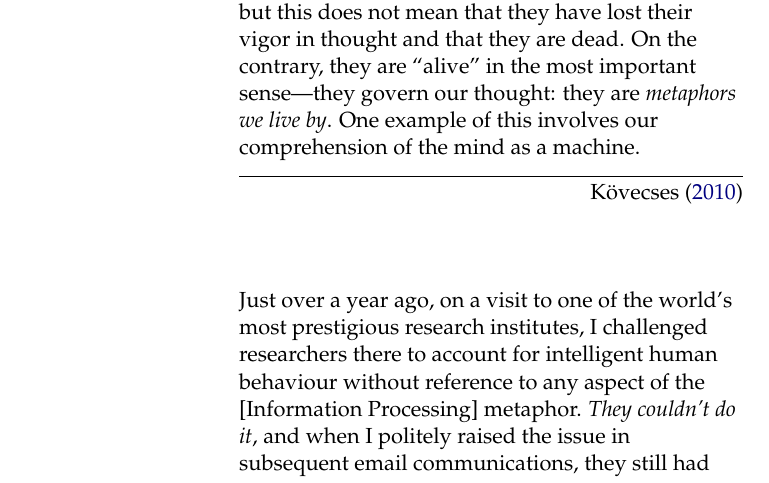
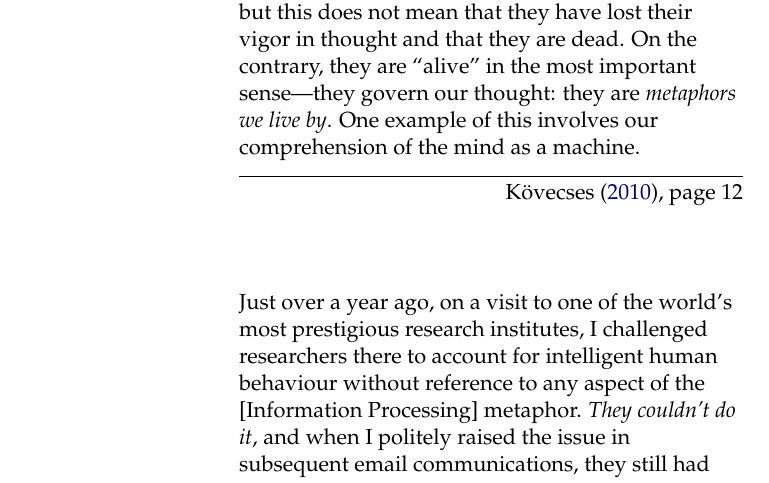
Before and after one commit to RobinHankin/thesis, a LaTeX thesis (main.tex, which reads chapters/chapter1.tex): part of page 18 of 77, cut so that both start at the same text. Compiled offline with pdfLaTeX.

Commit message:
fixes #209

```diff
--- a/chapters/chapter1.tex
+++ b/chapters/chapter1.tex
@@ -396,7 +396,8 @@ is the topic of this thesis.
   that they are dead.  On the contrary, they are \dquote{alive} in the
   most important sense---they govern our thought: they are
   \emph{metaphors we live by}.  One example of this involves our
-  comprehension of the mind as a machine.}{\mycite{kovecses2010}}
+  comprehension of the mind as a machine.}{\mycite[page
+    12]{kovecses2010}}
 
 \epigraph{Just over a year ago, on a visit to one of the world's most
   prestigious research institutes, I challenged researchers there to
```
